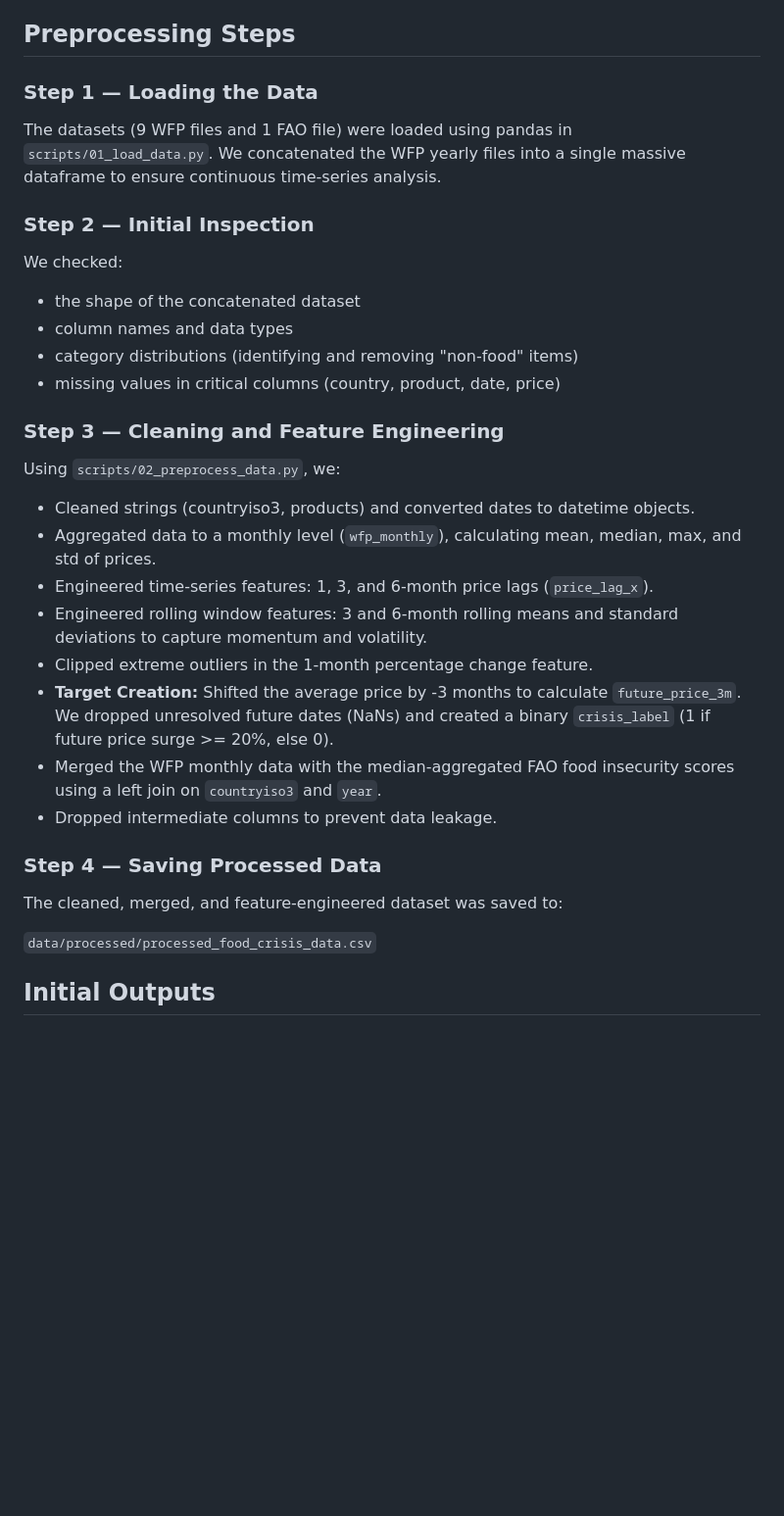
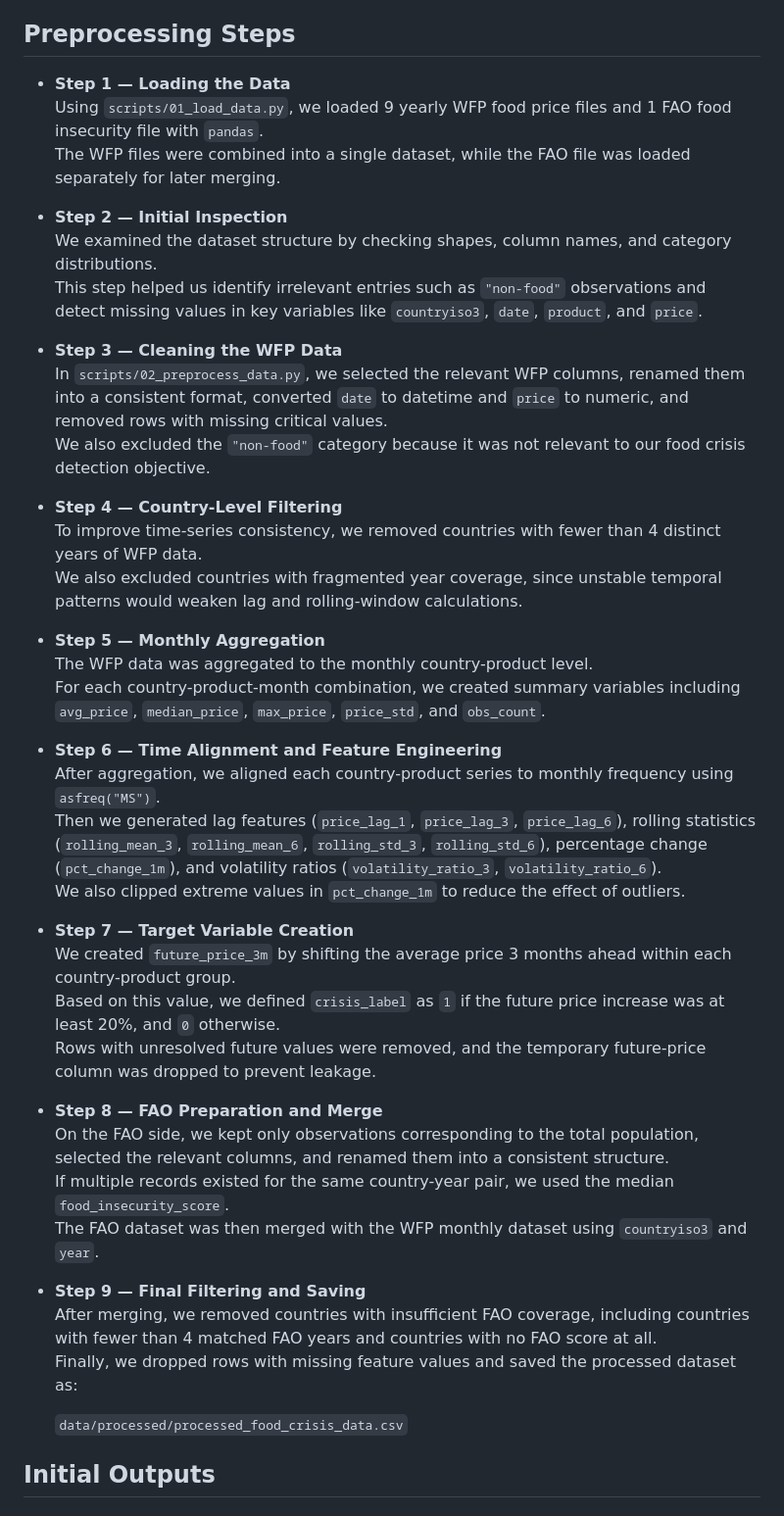
Before and after one commit to BILGI-IE-423/ie423-2025-2026-termproject-overfitters, a Markdown page: docs/ResearchProposalPreprocessing.md, the part around the change. Shown at 98% size. Drawn GitHub-style; blank space fills up the shorter version.

```diff
--- a/docs/ResearchProposalPreprocessing.md
+++ b/docs/ResearchProposalPreprocessing.md
@@ -64,31 +64,46 @@ Possible challenges include handling data sparsity (missing FAO scores for certa
 
 ## Preprocessing Steps
 
-### Step 1 — Loading the Data
-The datasets (9 WFP files and 1 FAO file) were loaded using pandas in `scripts/01_load_data.py`. We concatenated the WFP yearly files into a single massive dataframe to ensure continuous time-series analysis.
+- **Step 1 — Loading the Data**
+  Using `scripts/01_load_data.py`, we loaded 9 yearly WFP food price files and 1 FAO food insecurity file with `pandas`.
+  The WFP files were combined into a single dataset, while the FAO file was loaded separately for later merging.
 
-### Step 2 — Initial Inspection
-We checked:
-- the shape of the concatenated dataset
-- column names and data types
-- category distributions (identifying and removing "non-food" items)
-- missing values in critical columns (country, product, date, price)
+- **Step 2 — Initial Inspection**
+  We examined the dataset structure by checking shapes, column names, and category distributions.
+  This step helped us identify irrelevant entries such as `"non-food"` observations and detect missing values in key variables like `countryiso3`, `date`, `product`, and `price`.
 
-### Step 3 — Cleaning and Feature Engineering
-Using `scripts/02_preprocess_data.py`, we:
-- Cleaned strings (countryiso3, products) and converted dates to datetime objects.
-- Aggregated data to a monthly level (`wfp_monthly`), calculating mean, median, max, and std of prices.
-- Engineered time-series features: 1, 3, and 6-month price lags (`price_lag_x`).
-- Engineered rolling window features: 3 and 6-month rolling means and standard deviations to capture momentum and volatility.
-- Clipped extreme outliers in the 1-month percentage change feature.
-- **Target Creation:** Shifted the average price by -3 months to calculate `future_price_3m`. We dropped unresolved future dates (NaNs) and created a binary `crisis_label` (1 if future price surge >= 20%, else 0).
-- Merged the WFP monthly data with the median-aggregated FAO food insecurity scores using a left join on `countryiso3` and `year`.
-- Dropped intermediate columns to prevent data leakage.
+- **Step 3 — Cleaning the WFP Data**
+  In `scripts/02_preprocess_data.py`, we selected the relevant WFP columns, renamed them into a consistent format, converted `date` to datetime and `price` to numeric, and removed rows with missing critical values.
+  We also excluded the `"non-food"` category because it was not relevant to our food crisis detection objective.
 
-### Step 4 — Saving Processed Data
-The cleaned, merged, and feature-engineered dataset was saved to:
+- **Step 4 — Country-Level Filtering**
+  To improve time-series consistency, we removed countries with fewer than 4 distinct years of WFP data.
+  We also excluded countries with fragmented year coverage, since unstable temporal patterns would weaken lag and rolling-window calculations.
 
-`data/processed/processed_food_crisis_data.csv`
+- **Step 5 — Monthly Aggregation**
+  The WFP data was aggregated to the monthly country-product level.
+  For each country-product-month combination, we created summary variables including `avg_price`, `median_price`, `max_price`, `price_std`, and `obs_count`.
+
+- **Step 6 — Time Alignment and Feature Engineering**
+  After aggregation, we aligned each country-product series to monthly frequency using `asfreq("MS")`.
+  Then we generated lag features (`price_lag_1`, `price_lag_3`, `price_lag_6`), rolling statistics (`rolling_mean_3`, `rolling_mean_6`, `rolling_std_3`, `rolling_std_6`), percentage change (`pct_change_1m`), and volatility ratios (`volatility_ratio_3`, `volatility_ratio_6`).
+  We also clipped extreme values in `pct_change_1m` to reduce the effect of outliers.
+
+- **Step 7 — Target Variable Creation**
+  We created `future_price_3m` by shifting the average price 3 months ahead within each country-product group.
+  Based on this value, we defined `crisis_label` as `1` if the future price increase was at least 20%, and `0` otherwise.
+  Rows with unresolved future values were removed, and the temporary future-price column was dropped to prevent leakage.
+
+- **Step 8 — FAO Preparation and Merge**
+  On the FAO side, we kept only observations corresponding to the total population, selected the relevant columns, and renamed them into a consistent structure.
+  If multiple records existed for the same country-year pair, we used the median `food_insecurity_score`.
+  The FAO dataset was then merged with the WFP monthly dataset using `countryiso3` and `year`.
+
+- **Step 9 — Final Filtering and Saving**
+  After merging, we removed countries with insufficient FAO coverage, including countries with fewer than 4 matched FAO years and countries with no FAO score at all.
+  Finally, we dropped rows with missing feature values and saved the processed dataset as:
+
+  `data/processed/processed_food_crisis_data.csv`
 
 ## Initial Outputs
 
```
